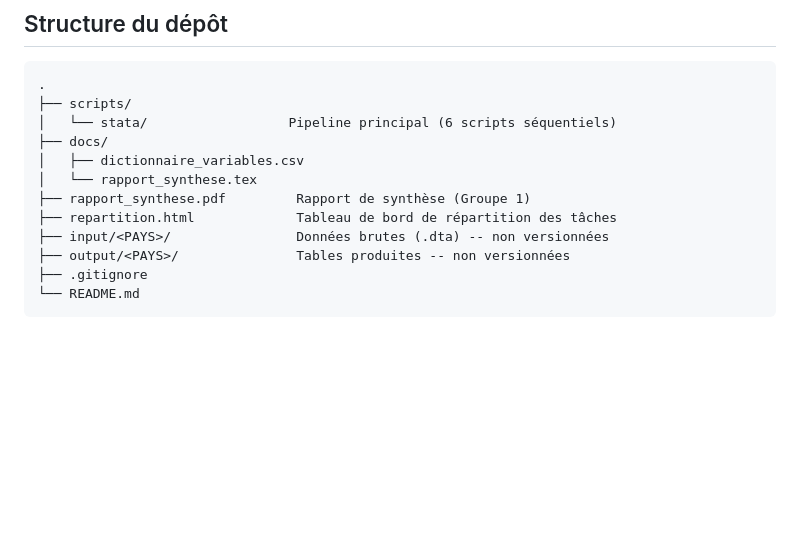
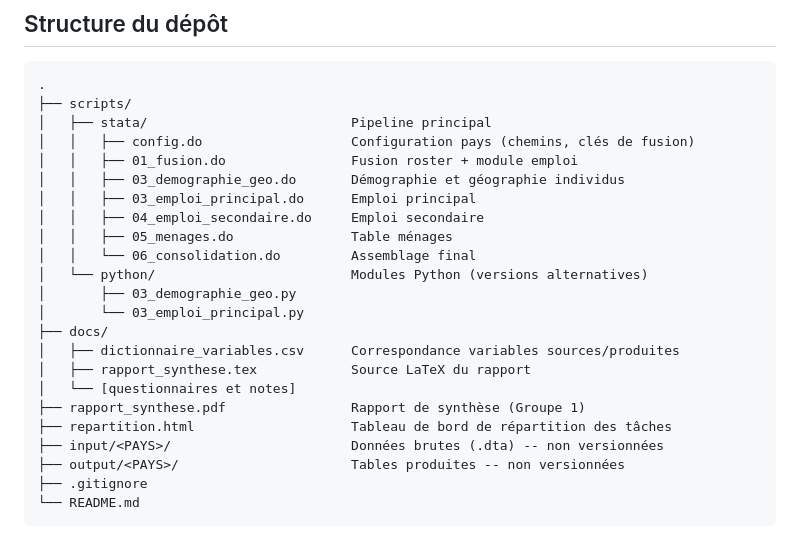
Before and after one commit to papamagattediop/Traitements_de_donnees-ERI-ESI-, a Markdown page: README.md, the part around the change. Rendered like a GitHub page; blank space fills up the shorter version.

Commit message:
Mettre a jour la structure du depot dans le README

````diff
--- a/README.md
+++ b/README.md
@@ -16,14 +16,25 @@ configuration centralisé.
 ```
 .
 ├── scripts/
-│   └── stata/                  Pipeline principal (6 scripts séquentiels)
+│   ├── stata/                          Pipeline principal
+│   │   ├── config.do                   Configuration pays (chemins, clés de fusion)
+│   │   ├── 01_fusion.do                Fusion roster + module emploi
+│   │   ├── 03_demographie_geo.do       Démographie et géographie individus
+│   │   ├── 03_emploi_principal.do      Emploi principal
+│   │   ├── 04_emploi_secondaire.do     Emploi secondaire
+│   │   ├── 05_menages.do               Table ménages
+│   │   └── 06_consolidation.do         Assemblage final
+│   └── python/                         Modules Python (versions alternatives)
+│       ├── 03_demographie_geo.py
+│       └── 03_emploi_principal.py
 ├── docs/
-│   ├── dictionnaire_variables.csv
-│   └── rapport_synthese.tex
-├── rapport_synthese.pdf         Rapport de synthèse (Groupe 1)
-├── repartition.html             Tableau de bord de répartition des tâches
-├── input/<PAYS>/                Données brutes (.dta) -- non versionnées
-├── output/<PAYS>/               Tables produites -- non versionnées
+│   ├── dictionnaire_variables.csv      Correspondance variables sources/produites
+│   ├── rapport_synthese.tex            Source LaTeX du rapport
+│   └── [questionnaires et notes]
+├── rapport_synthese.pdf                Rapport de synthèse (Groupe 1)
+├── repartition.html                    Tableau de bord de répartition des tâches
+├── input/<PAYS>/                       Données brutes (.dta) -- non versionnées
+├── output/<PAYS>/                      Tables produites -- non versionnées
 ├── .gitignore
 └── README.md
 ```
````
